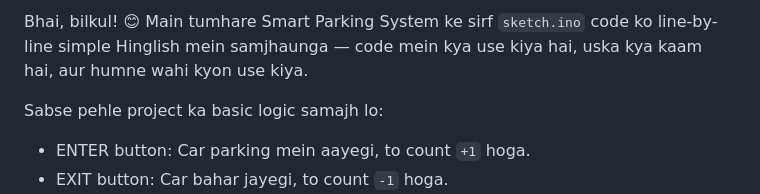
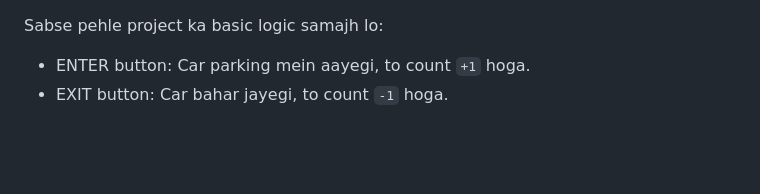
Before and after one commit to abhishekrathod5823-debug/smart-parking-system, a Markdown page: README.md, the part around the change. GitHub-like rendering; blank space fills up the shorter version.

Commit message:
Update README to remove Hinglish explanation
Removed a line explaining the Smart Parking System code in Hinglish.

```diff
--- a/README.md
+++ b/README.md
@@ -1,4 +1,3 @@
-Bhai, bilkul! 😊 Main tumhare Smart Parking System ke sirf `sketch.ino` code ko line-by-line simple Hinglish mein samjhaunga — code mein kya use kiya hai, uska kya kaam hai, aur humne wahi kyon use kiya.
 
 Sabse pehle project ka basic logic samajh lo:
 
```
